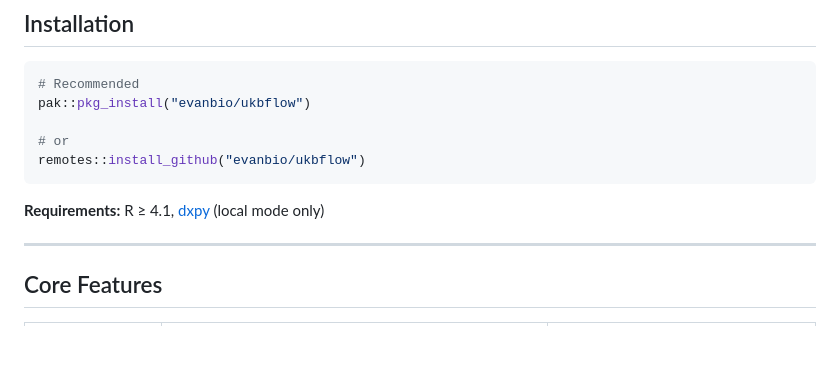
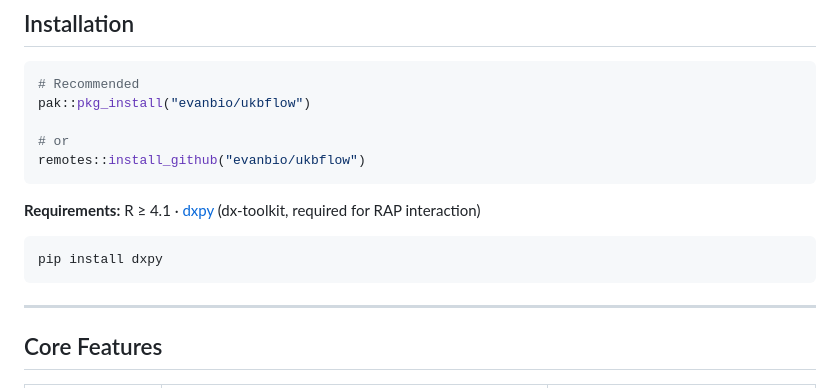
Before and after one commit to evanbio/ukbflow, a Markdown page: README.md, the part around the change. Drawn GitHub-style; blank space fills up the shorter version.

Commit message:
📝 docs: add dxpy installation instructions to README and index

````diff
--- a/README.md
+++ b/README.md
@@ -66,7 +66,11 @@ pak::pkg_install("evanbio/ukbflow")
 remotes::install_github("evanbio/ukbflow")
 ```
 
-**Requirements:** R ≥ 4.1, [dxpy](https://documentation.dnanexus.com/downloads) (local mode only)
+**Requirements:** R ≥ 4.1 · [dxpy](https://documentation.dnanexus.com/downloads) (dx-toolkit, required for RAP interaction)
+
+```bash
+pip install dxpy
+```
 
 ---
 
````
Also changed, not shown: README_zh.md (+5 -1 lines), index.md (+5 -1 lines).
